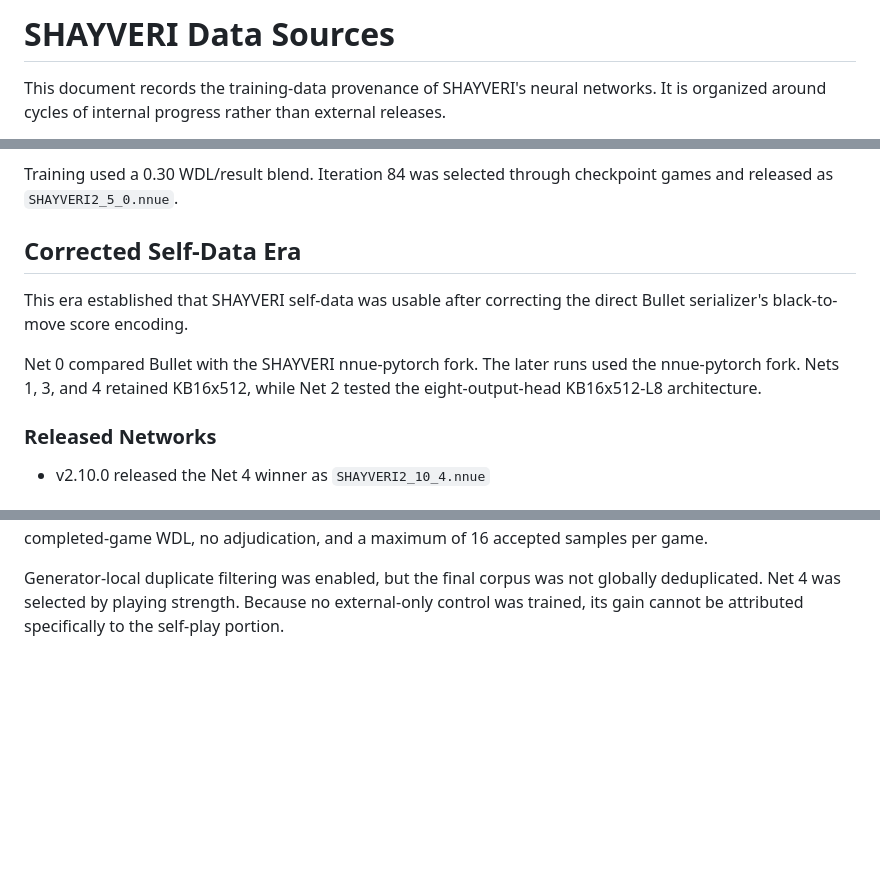
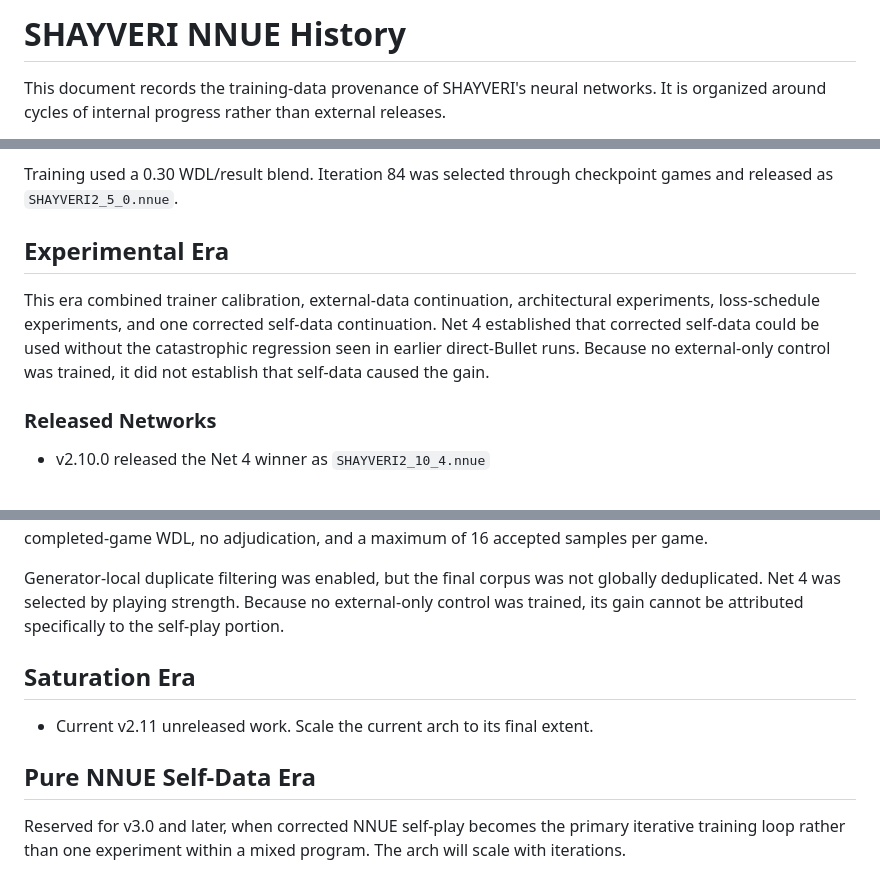
Before and after one commit to shahyaranfaz/SHAYVERI, a Markdown page: docs/NNUE_HISTORY.md, 3 parts joined by grey strips. Rendered like a GitHub page; blank space fills up the shorter version.

Commit message:
Renamed some nnue eras

```diff
--- a/docs/NNUE_HISTORY.md
+++ b/docs/NNUE_HISTORY.md
@@ -1,4 +1,4 @@
-# SHAYVERI Data Sources
+# SHAYVERI NNUE History
 
 This document records the training-data provenance of SHAYVERI's neural
 networks. It is organized around cycles of internal progress rather than
@@ -175,14 +175,14 @@ March 2024 T80 data and 1B from June 2024 T80 data.
 Training used a 0.30 WDL/result blend. Iteration 84 was selected through
 checkpoint games and released as `SHAYVERI2_5_0.nnue`.
 
-## Corrected Self-Data Era
+## Experimental Era
 
-This era established that SHAYVERI self-data was usable after correcting the
-direct Bullet serializer's black-to-move score encoding.
-
-Net 0 compared Bullet with the SHAYVERI nnue-pytorch fork. The later runs used
-the nnue-pytorch fork. Nets 1, 3, and 4 retained KB16x512, while Net 2 tested
-the eight-output-head KB16x512-L8 architecture.
+This era combined trainer calibration, external-data continuation,
+architectural experiments, loss-schedule experiments, and one corrected
+self-data continuation. Net 4 established that corrected self-data could be
+used without the catastrophic regression seen in earlier direct-Bullet runs.
+Because no external-only control was trained, it did not establish that
+self-data caused the gain.
 
 ### Released Networks
 
@@ -249,3 +249,13 @@ Generator-local duplicate filtering was enabled, but the final corpus was not
 globally deduplicated. Net 4 was selected by playing strength. Because no
 external-only control was trained, its gain cannot be attributed specifically
 to the self-play portion.
+
+## Saturation Era
+
+- Current v2.11 unreleased work. Scale the current arch to its final extent.
+
+## Pure NNUE Self-Data Era
+
+Reserved for v3.0 and later, when corrected NNUE self-play becomes the primary
+iterative training loop rather than one experiment within a mixed program.
+The arch will scale with iterations.
```
